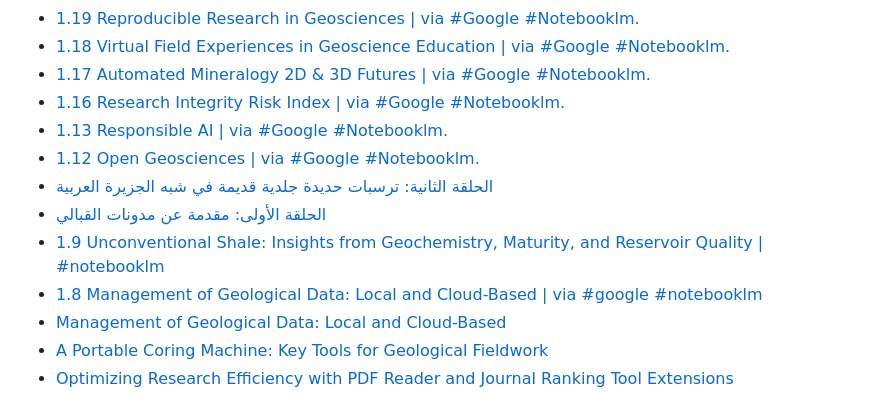
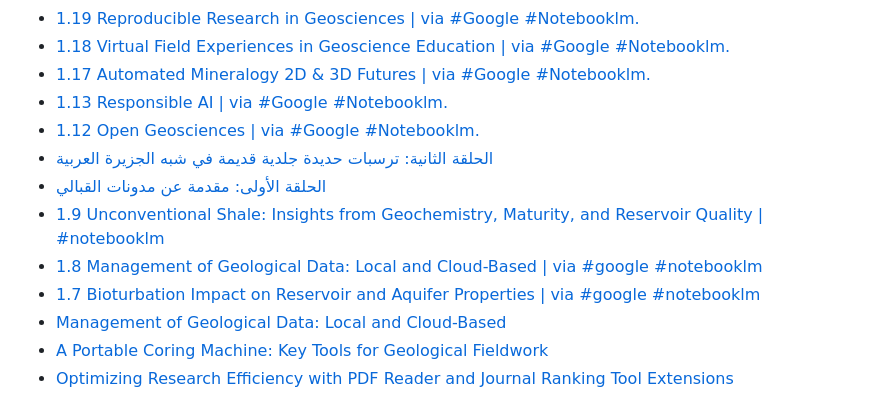
Before and after one commit to qubalee/qubalee, a Markdown page: README.md, the part around the change. GitHub-like rendering.

Commit message:
Updated with the latest blog posts

```diff
--- a/README.md
+++ b/README.md
@@ -24,13 +24,13 @@ ____
 - [1.19 Reproducible Research in Geosciences | via #Google #Notebooklm.](https://www.youtube.com/watch?v=zDrqgmbbT5U)
 - [1.18 Virtual Field Experiences in Geoscience Education | via #Google #Notebooklm.](https://www.youtube.com/watch?v=Okm8CJ_CEwQ)
 - [1.17 Automated Mineralogy  2D &amp; 3D Futures | via #Google #Notebooklm.](https://www.youtube.com/watch?v=MC3JRLz-h7U)
-- [1.16 Research Integrity Risk Index  | via #Google #Notebooklm.](https://www.youtube.com/watch?v=xvOaebKy01E)
 - [1.13 Responsible AI | via #Google #Notebooklm.](https://www.youtube.com/watch?v=ub6UJhcsV64)
 - [1.12 Open Geosciences | via #Google #Notebooklm.](https://www.youtube.com/watch?v=vECcBEHjd-Q)
 - [الحلقة الثانية: ترسبات حديدة جلدية قديمة في شبه الجزيرة العربية](https://www.youtube.com/watch?v=nSoIDyKNvcs)
 - [الحلقة الأولى: مقدمة عن مدونات القبالي](https://www.youtube.com/watch?v=H0JqsbMUR1o)
 - [1.9 Unconventional Shale: Insights from Geochemistry, Maturity, and Reservoir Quality | #notebooklm](https://www.youtube.com/watch?v=bu8dNJy37i4)
 - [1.8 Management of Geological Data: Local and Cloud-Based | via #google  #notebooklm](https://www.youtube.com/watch?v=zOAFw0pYxCs)
+- [1.7 Bioturbation Impact on Reservoir and Aquifer Properties | via #google  #notebooklm](https://www.youtube.com/watch?v=37oclvMbGt0)
 - [Management of Geological Data: Local and Cloud-Based](https://qubalee.github.io/posts/2025/05/data-repository-platforms/)
 - [A Portable Coring Machine: Key Tools for Geological Fieldwork](https://qubalee.github.io/posts/2025/04/Portable-Coring-Machine/)
 - [Optimizing Research Efficiency with PDF Reader and Journal Ranking Tool Extensions](https://qubalee.github.io/posts/2025/04/Google-PDF-Readerand-ExCITATION/)
```
